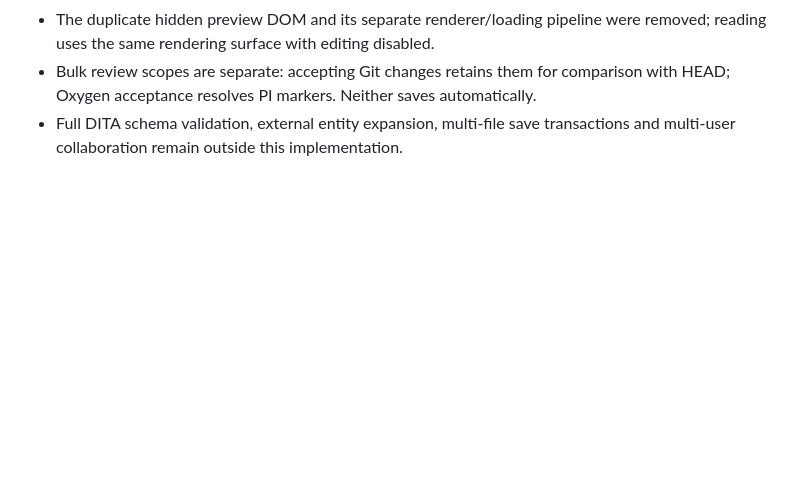
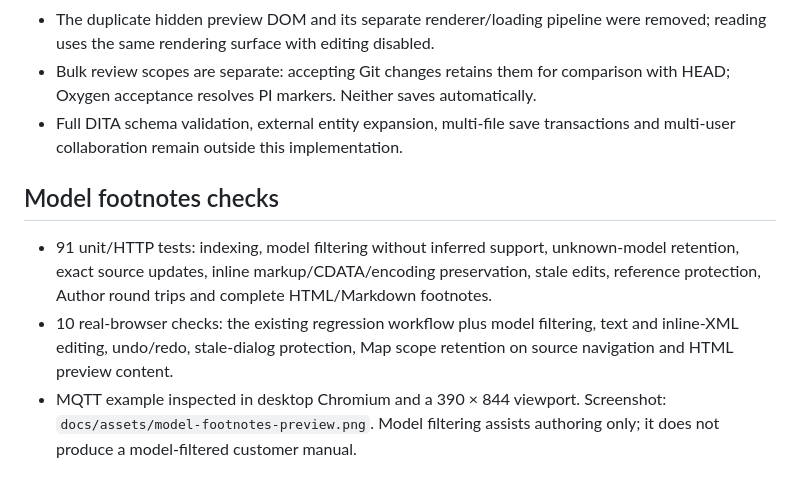
Before and after one commit to xiaogangli2525/dita, a Markdown page: docs/verification.md, the part around the change. Drawn GitHub-style; blank space fills up the shorter version.

```diff
--- a/docs/verification.md
+++ b/docs/verification.md
@@ -39,3 +39,9 @@ The GitHub Actions workflow runs the suite on Node 20 and 22. The browser workfl
 - The duplicate hidden preview DOM and its separate renderer/loading pipeline were removed; reading uses the same rendering surface with editing disabled.
 - Bulk review scopes are separate: accepting Git changes retains them for comparison with HEAD; Oxygen acceptance resolves PI markers. Neither saves automatically.
 - Full DITA schema validation, external entity expansion, multi-file save transactions and multi-user collaboration remain outside this implementation.
+
+## Model footnotes checks
+
+- 91 unit/HTTP tests: indexing, model filtering without inferred support, unknown-model retention, exact source updates, inline markup/CDATA/encoding preservation, stale edits, reference protection, Author round trips and complete HTML/Markdown footnotes.
+- 10 real-browser checks: the existing regression workflow plus model filtering, text and inline-XML editing, undo/redo, stale-dialog protection, Map scope retention on source navigation and HTML preview content.
+- MQTT example inspected in desktop Chromium and a 390 × 844 viewport. Screenshot: `docs/assets/model-footnotes-preview.png`. Model filtering assists authoring only; it does not produce a model-filtered customer manual.
```
Also changed, not shown: README.md (+12 -0 lines), docs/assets/model-footnotes-preview.png (added), 15 other files.
